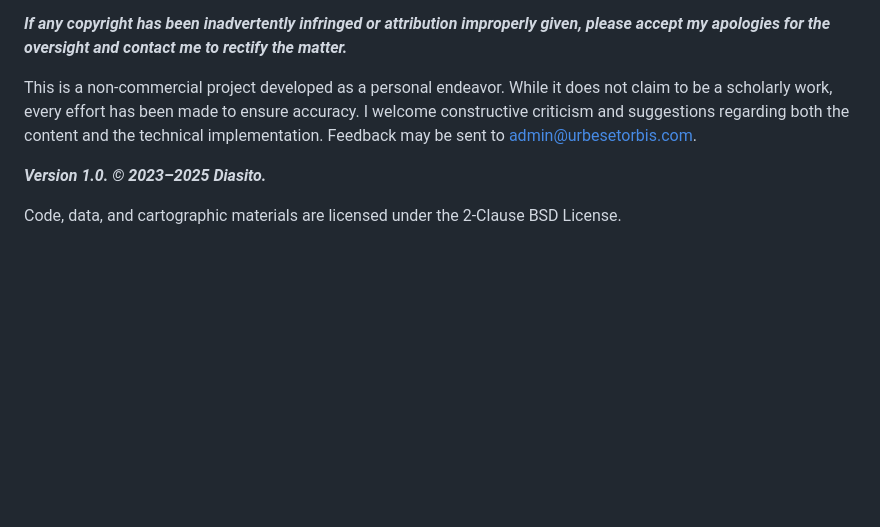
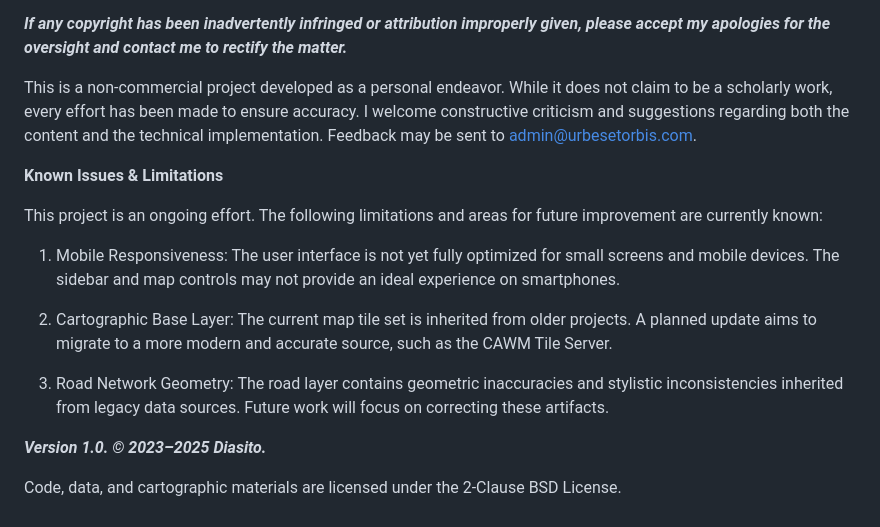
Before and after one commit to Diasito/urbesetorbis, a Markdown page: README.md, the part around the change. GitHub-like rendering; blank space fills up the shorter version.

```diff
--- a/README.md
+++ b/README.md
@@ -51,6 +51,16 @@ This project has two primary objectives. First, to present an interactive map of
 
 This is a non-commercial project developed as a personal endeavor. While it does not claim to be a scholarly work, every effort has been made to ensure accuracy. I welcome constructive criticism and suggestions regarding both the content and the technical implementation. Feedback may be sent to <admin@urbesetorbis.com>.
 
+**Known Issues & Limitations**
+
+This project is an ongoing effort. The following limitations and areas for future improvement are currently known:
+
+1. Mobile Responsiveness: The user interface is not yet fully optimized for small screens and mobile devices. The sidebar and map controls may not provide an ideal experience on smartphones.
+
+2. Cartographic Base Layer: The current map tile set is inherited from older projects. A planned update aims to migrate to a more modern and accurate source, such as the CAWM Tile Server.
+
+3. Road Network Geometry: The road layer contains geometric inaccuracies and stylistic inconsistencies inherited from legacy data sources. Future work will focus on correcting these artifacts.
+
 ***Version 1.0. © 2023–2025 Diasito.***
 
 Code, data, and cartographic materials are licensed under the 2-Clause BSD License.
```
